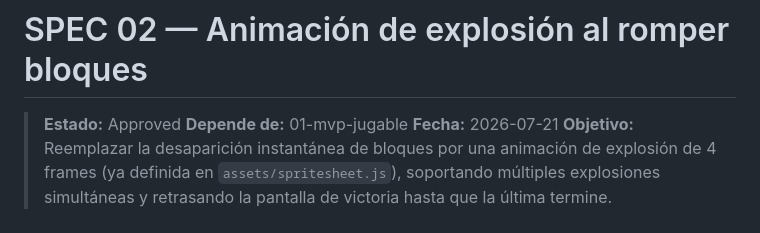
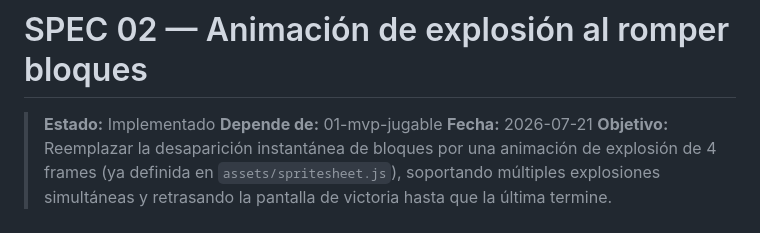
Before and after one commit to scocarojasvb/04-arkanoid, a Markdown page: specs/02-animacion-explosion-bloques.md, the part around one of its changes. Rendered like a GitHub page.

Commit message:
Update status to 'Implemented' and mark acceptance criteria as complete for explosion animation feature

```diff
--- a/specs/02-animacion-explosion-bloques.md
+++ b/specs/02-animacion-explosion-bloques.md
@@ -1,6 +1,6 @@
 # SPEC 02 — Animación de explosión al romper bloques
 
-> **Estado:** Approved
+> **Estado:** Implementado
 > **Depende de:** 01-mvp-jugable
 > **Fecha:** 2026-07-21
 > **Objetivo:** Reemplazar la desaparición instantánea de bloques por una animación de explosión de 4 frames (ya definida en `assets/spritesheet.js`), soportando múltiples explosiones simultáneas y retrasando la pantalla de victoria hasta que la última termine.
```
Also changed, not shown: other parts of specs/02-animacion-explosion-bloques.md (+6 -6 lines).
